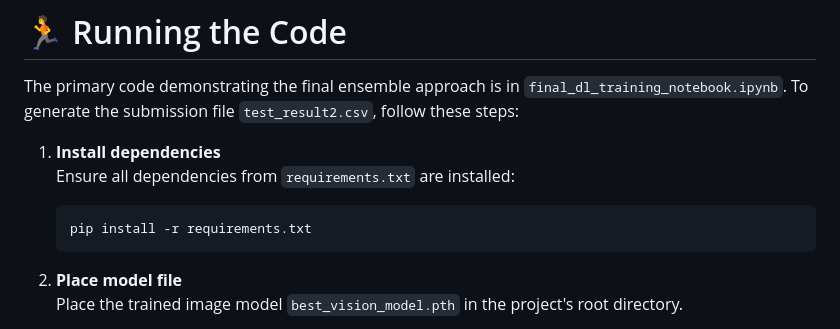
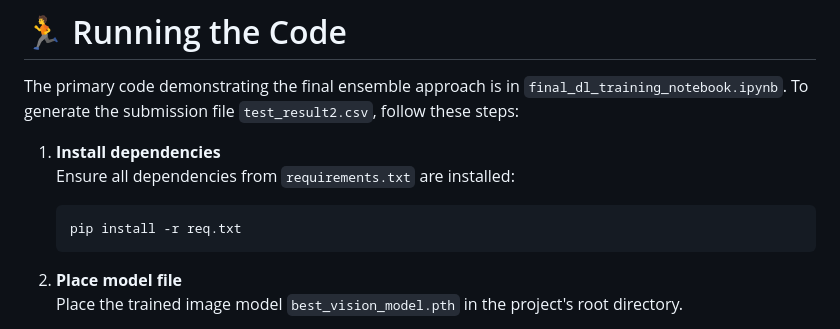
Before and after one commit to prajwalk008/Price-Prediction-ML, a Markdown page: README.md, the part around the change. Drawn GitHub-style.

````diff
--- a/README.md
+++ b/README.md
@@ -128,7 +128,7 @@ The primary code demonstrating the final ensemble approach is in `final_dl_train
    Ensure all dependencies from `requirements.txt` are installed:
 
     ```bash
-    pip install -r requirements.txt
+    pip install -r req.txt
     ```
 
 2. **Place model file**
````
